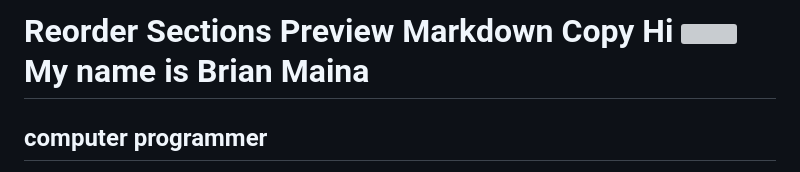
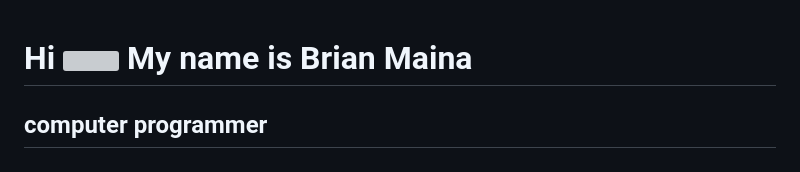
Before and after one commit to bn4022maina-pixel/brianmaina1, a Markdown page: README.md, the part around one of its changes. Drawn GitHub-style; grey boxes are pictures that could not be loaded.

```diff
--- a/README.md
+++ b/README.md
@@ -1,7 +1,4 @@
-Reorder Sections
-Preview
-Markdown
-Copy
+
 Hi ![](https://user-images.githubusercontent.com/18350557/176309783-0785949b-9127-417c-8b55-ab5a4333674e.gif) My name is Brian Maina
 ====================================================================================================================================
 
```
Also changed, not shown: other parts of README.md (+0 -4 lines).
